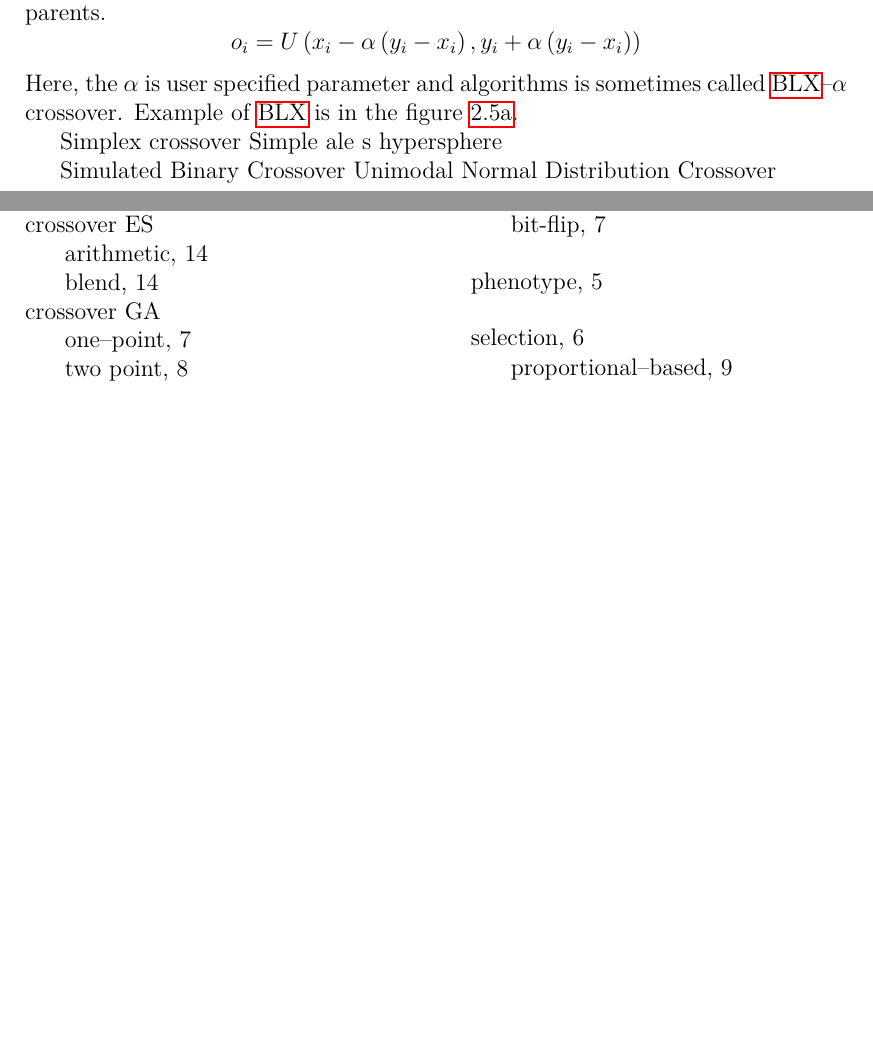
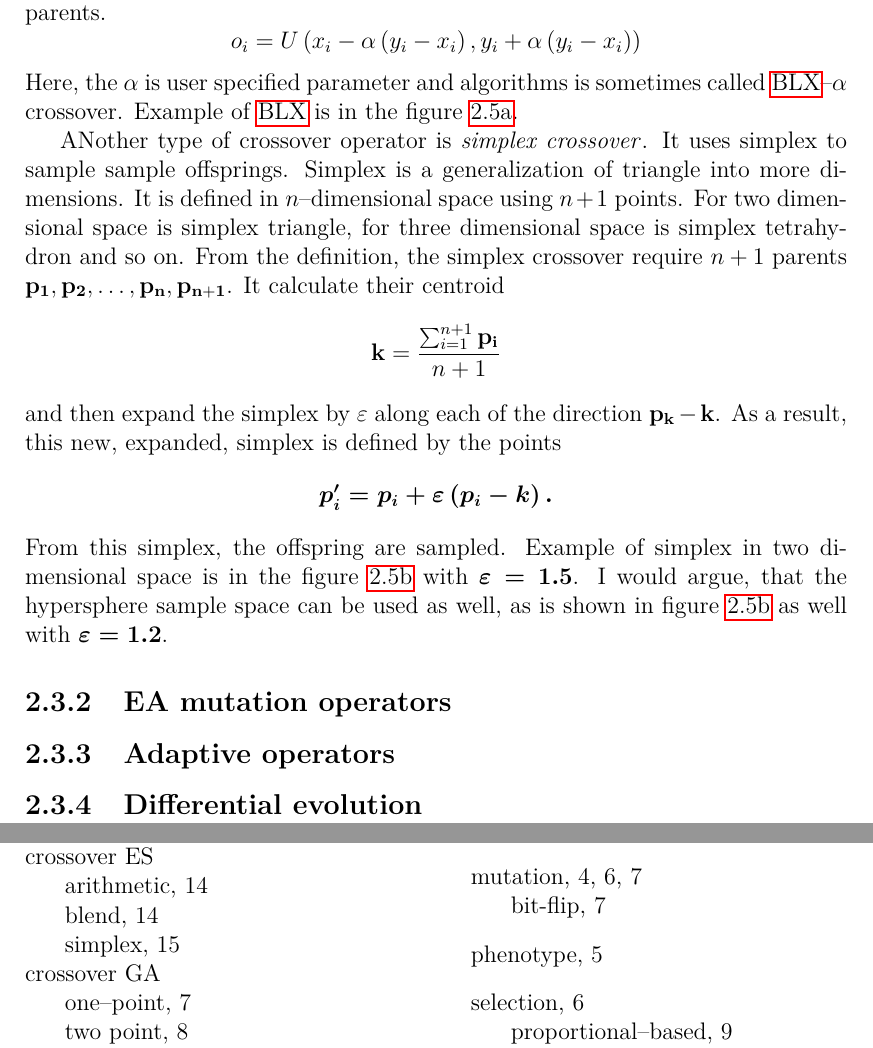
Before and after one commit to PatrikValkovic/MasterThesis, a LaTeX thesis (thesis/thesis.tex, which reads thesis/chap_eva.tex): two parts of pages 19 and 25 of 26, joined at a grey line, cut so that both start at the same text, the shorter picture padded with empty space. Compiled offline with pdfLaTeX.

Commit message:
Describe simplex crossover

```diff
--- a/thesis/chap_eva.tex
+++ b/thesis/chap_eva.tex
@@ -378,10 +378,30 @@ Here, the $\alpha$ is user specified parameter and algorithms is sometimes calle
     \caption{\acrshort*{acc:es} crossover operators}
 \end{figure}
 
+ANother type of crossover operator is \emph{simplex crossover}\index{crossover \acrshort*{acc:es}!simplex}. It uses simplex to sample sample offsprings. Simplex is a generalization of triangle into more dimensions. It is defined in $n$--dimensional space using $n+1$ points. For two dimensional space is simplex triangle, for three dimensional space is simplex tetrahydron and so on. From the definition, the simplex crossover require $n+1$ parents $\mathbf{p_1}, \mathbf{p_2}, \dots, \mathbf{p_n}, \mathbf{p_{n+1}}$. It calculate their centroid
+$$
+\mathbf{k}=\frac{\sum_{i=1}^{n+1} \mathbf{p_i}}{n+1}
+$$
+and then expand the simplex by $\varepsilon$ along each of the direction $\mathbf{p_k} - \mathbf{k}$. As a result, this new, expanded, simplex is defined by the points
+\boldmath$$
+p'_i = p_i + \varepsilon\left( p_i - k \right).
+$$
+From this simplex, the offspring are sampled. Example of simplex in two dimensional space is in the figure \ref{fig:simplexcrossoverexample} with $\varepsilon=1.5$.
+I would argue, that the hypersphere sample space can be used as well, as is shown in figure \ref{fig:simplexcrossoverexample} as well with $\varepsilon=1.2$.
+% TODO not implemented
+% In the Introduction to Evolutionary Algorithms, another types of crossovers like Simulated Binary Crossover and Unimodal Normal Distribution Crossover are described as well. I can discuss them when they become relevant.
 
+%%%%%%%%%%%%%%%%%%%%
+%%%%  MUTATION  %%%%
+%%%%%%%%%%%%%%%%%%%%
+\subsection{\texorpdfstring{\acrshort*{acc:ea} mutation operators}{}}
 
-Simplex crossover
-Simple ale s hypersphere
+%%%%%%%%%%%%%%%%%%%%%%
+%%%%  ADAPTATION  %%%%
+%%%%%%%%%%%%%%%%%%%%%%
+\subsection{Adaptive operators}
 
-Simulated Binary Crossover
-Unimodal Normal Distribution Crossover
+%%%%%%%%%%%%%%%%%%%%%%%%%%%%%%%%%%
+%%%%  DIFFERENTIAL EVOLUTION  %%%%
+%%%%%%%%%%%%%%%%%%%%%%%%%%%%%%%%%%
+\subsection{Differential evolution}
```
Also changed, not shown: thesis/img/SimplexCrossover.pdf.
